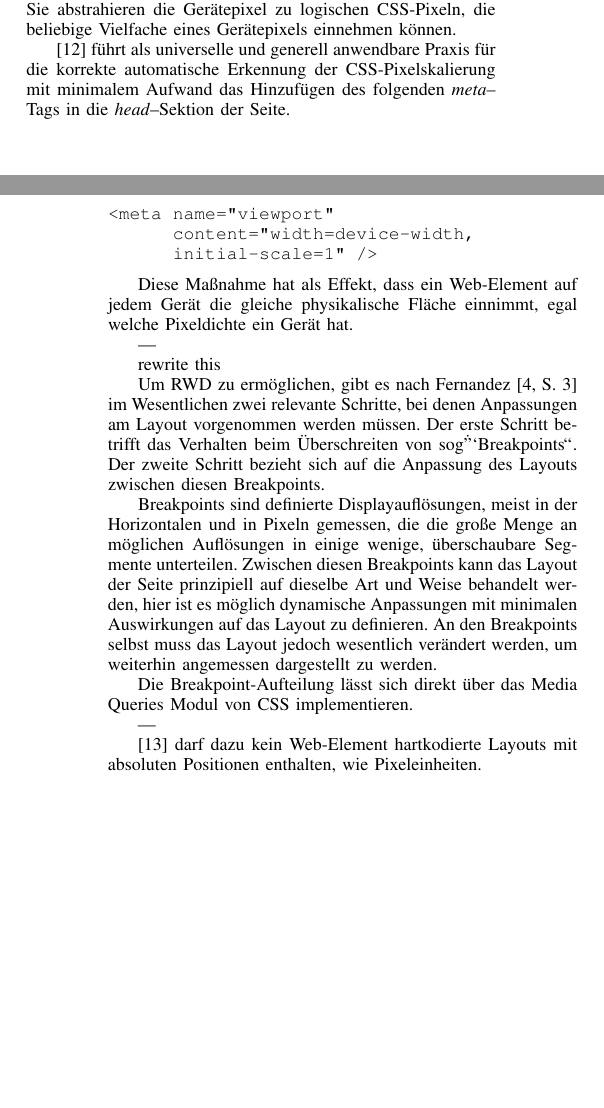
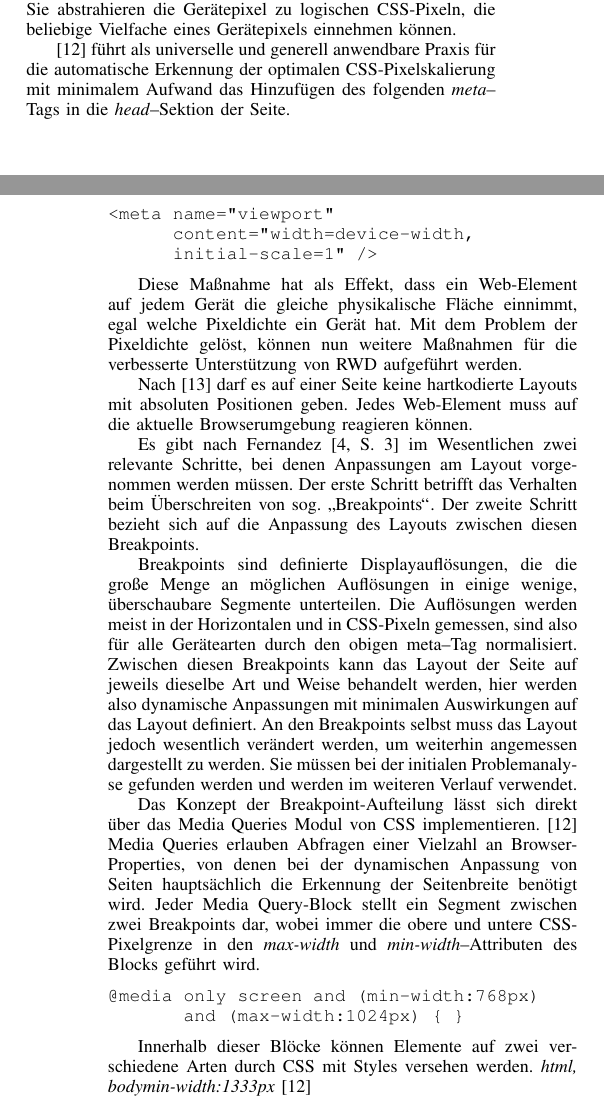
Before and after one commit to YanWittmann/hsma-wia-seminararbeit-SS24, a LaTeX paper (seminararbeit.tex, which reads responsive-webdesign.tex): two parts of the columns of pages 2 and 3 of 5, joined at a grey line, cut so that both start at the same text, the shorter picture padded with empty space. Compiled offline with pdfLaTeX.

Commit message:
Support für RWD durch Browser-Technologien und Frameworks
Signed-off-by: Skyball2000 <thomas3654william@gmail.com>

```diff
--- a/responsive-webdesign.tex
+++ b/responsive-webdesign.tex
@@ -75,7 +75,7 @@ Nach \autocite{Harmsen.2018} führt die Entwicklung hin zu größeren Pixeldicht
 Um den Problemen durch die immer weiter wachsenden Displays entgegenzuwirken, wurde die Einheit der CSS-Pixel eingeführt.
 Sie abstrahieren die Gerätepixel zu logischen CSS-Pixeln, die beliebige Vielfache eines Gerätepixels einnehmen können.
 
-\autocite{JiangResponsiveWebDesignModeAndApplication.2014} führt als universelle und generell anwendbare Praxis für die korrekte automatische Erkennung der CSS-Pixelskalierung mit minimalem Aufwand das Hinzufügen des folgenden \emph{meta}--Tags in die \emph{head}--Sektion der Seite.
+\autocite{JiangResponsiveWebDesignModeAndApplication.2014} führt als universelle und generell anwendbare Praxis für die automatische Erkennung der optimalen CSS-Pixelskalierung mit minimalem Aufwand das Hinzufügen des folgenden \emph{meta}--Tags in die \emph{head}--Sektion der Seite.
 
 % @formatter:off
 \begin{verbatim}
@@ -86,21 +86,33 @@ Sie abstrahieren die Gerätepixel zu logischen CSS-Pixeln, die beliebige Vielfac
 % @formatter:on
 
 Diese Maßnahme hat als Effekt, dass ein Web-Element auf jedem Gerät die gleiche physikalische Fläche einnimmt, egal welche Pixeldichte ein Gerät hat.
+Mit dem Problem der Pixeldichte gelöst, können nun weitere Maßnahmen für die verbesserte Unterstützung von RWD aufgeführt werden.
 
----
+Nach \autocite{Katajisto.CreatingSupportContent.2015} darf es auf einer Seite keine hartkodierte Layouts mit absoluten Positionen geben.
+Jedes Web-Element muss auf die aktuelle Browserumgebung reagieren können.
 
-rewrite this
-
-Um RWD zu ermöglichen, gibt es nach Fernandez \autocite[S. 3]{MobileWebResponsiveWebdesign.Fernandez.2012} im Wesentlichen zwei relevante Schritte, bei denen Anpassungen am Layout vorgenommen werden müssen.
-Der erste Schritt betrifft das Verhalten beim Überschreiten von sog\. "`Breakpoints"'.
+Es gibt nach Fernandez \autocite[S. 3]{MobileWebResponsiveWebdesign.Fernandez.2012} im Wesentlichen zwei relevante Schritte, bei denen Anpassungen am Layout vorgenommen werden müssen.
+Der erste Schritt betrifft das Verhalten beim Überschreiten von sog.\ "`Breakpoints"'.
 Der zweite Schritt bezieht sich auf die Anpassung des Layouts zwischen diesen Breakpoints.
 
-Breakpoints sind definierte Displayauflösungen, meist in der Horizontalen und in Pixeln gemessen, die die große Menge an möglichen Auflösungen in einige wenige, überschaubare Segmente unterteilen.
-Zwischen diesen Breakpoints kann das Layout der Seite prinzipiell auf dieselbe Art und Weise behandelt werden, hier ist es möglich dynamische Anpassungen mit minimalen Auswirkungen auf das Layout zu definieren.
+Breakpoints sind definierte Displayauflösungen, die die große Menge an möglichen Auflösungen in einige wenige, überschaubare Segmente unterteilen.
+Die Auflösungen werden meist in der Horizontalen und in CSS-Pixeln gemessen, sind also für alle Gerätearten durch den obigen meta--Tag normalisiert.
+Zwischen diesen Breakpoints kann das Layout der Seite auf jeweils dieselbe Art und Weise behandelt werden, hier werden also dynamische Anpassungen mit minimalen Auswirkungen auf das Layout definiert.
 An den Breakpoints selbst muss das Layout jedoch wesentlich verändert werden, um weiterhin angemessen dargestellt zu werden.
+Sie müssen bei der initialen Problemanalyse gefunden werden und werden im weiteren Verlauf verwendet.
 
-Die Breakpoint-Aufteilung lässt sich direkt über das Media Queries Modul von CSS implementieren.
+Das Konzept der Breakpoint-Aufteilung lässt sich direkt über das Media Queries Modul von CSS implementieren.
+\autocite{JiangResponsiveWebDesignModeAndApplication.2014}
+Media Queries erlauben Abfragen einer Vielzahl an Browser-Properties, von denen bei der dynamischen Anpassung von Seiten hauptsächlich die Erkennung der Seitenbreite benötigt wird.
+Jeder Media Query-Block stellt ein Segment zwischen zwei Breakpoints dar, wobei immer die obere und untere CSS-Pixelgrenze in den \emph{max-width} und \emph{min-width}--Attributen des Blocks geführt wird.
 
----
+% @formatter:off
+\begin{verbatim}
+@media only screen and (min-width:768px)
+       and (max-width:1024px) { }
+\end{verbatim}
+% @formatter:on
 
-\autocite{Katajisto.CreatingSupportContent.2015} darf dazu kein Web-Element hartkodierte Layouts mit absoluten Positionen enthalten, wie Pixeleinheiten.
+Innerhalb dieser Blöcke können Elemente auf zwei verschiedene Arten durch CSS mit Styles versehen werden.
+\emph{html, body{min-width:1333px}}
+\autocite{JiangResponsiveWebDesignModeAndApplication.2014}
```
